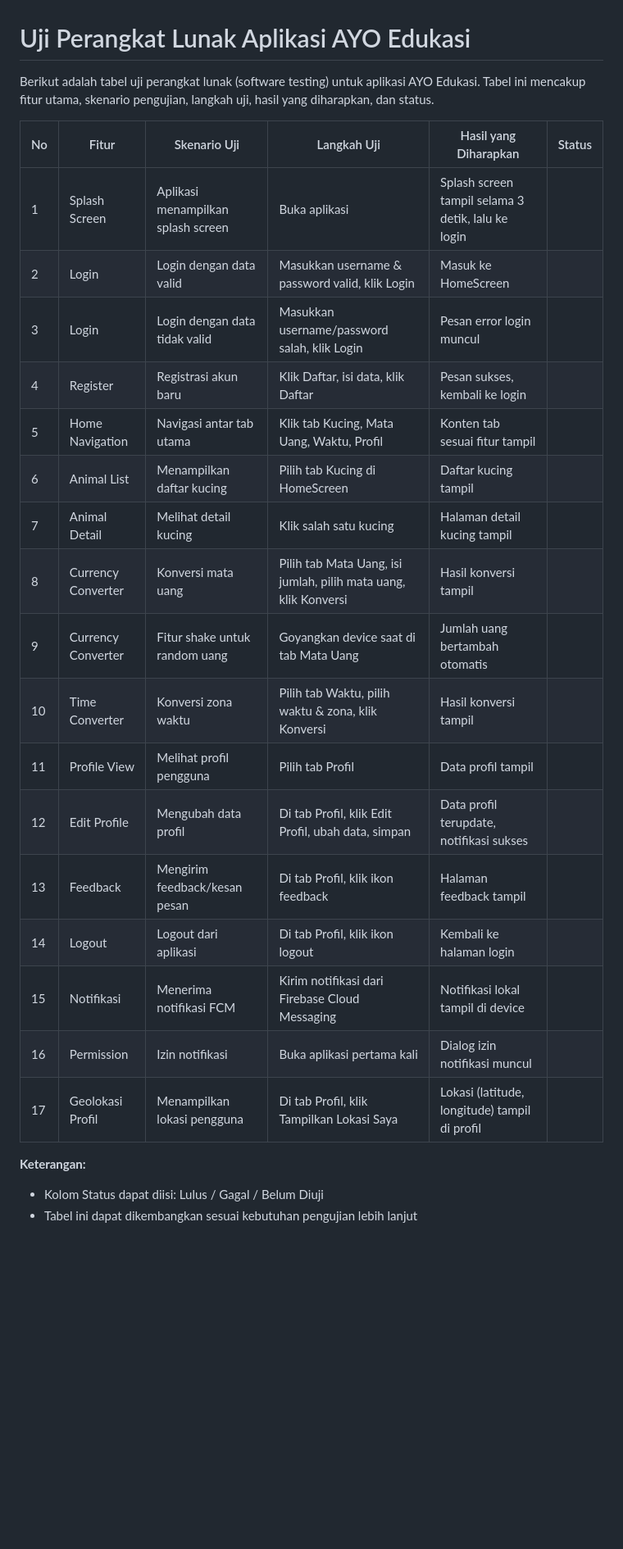
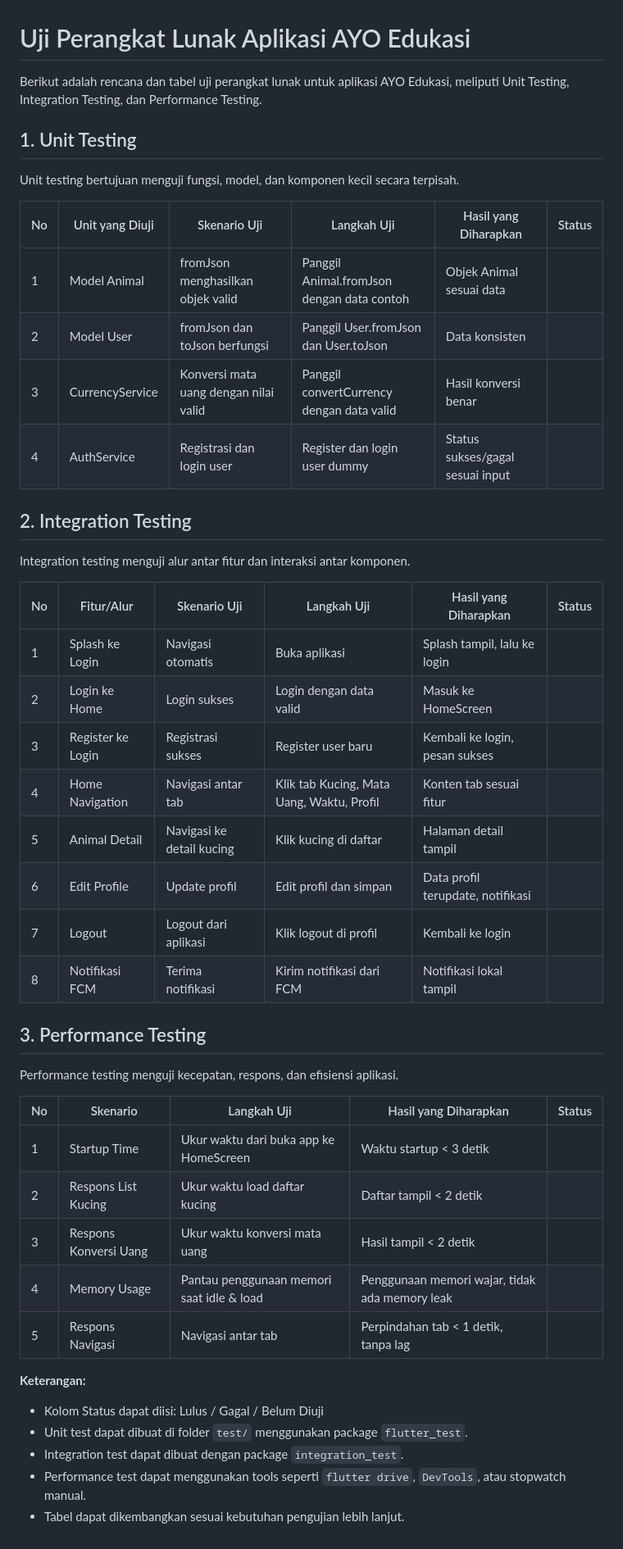
Before and after one commit to ERU16/AYO-Edukasi, a Markdown page: README_UJI_PERANGKAT_LUNAK.md, the part around the change. Shown: that part at 82% size. Drawn GitHub-style; blank space fills up the shorter version.

Commit message:
bismillah

```diff
--- a/README_UJI_PERANGKAT_LUNAK.md
+++ b/README_UJI_PERANGKAT_LUNAK.md
@@ -1,27 +1,49 @@
 # Uji Perangkat Lunak Aplikasi AYO Edukasi
 
-Berikut adalah tabel uji perangkat lunak (software testing) untuk aplikasi AYO Edukasi. Tabel ini mencakup fitur utama, skenario pengujian, langkah uji, hasil yang diharapkan, dan status.
+Berikut adalah rencana dan tabel uji perangkat lunak untuk aplikasi AYO Edukasi, meliputi Unit Testing, Integration Testing, dan Performance Testing.
 
-| No | Fitur                        | Skenario Uji                                      | Langkah Uji                                                                 | Hasil yang Diharapkan                                 | Status |
-|----|------------------------------|---------------------------------------------------|----------------------------------------------------------------------------|--------------------------------------------------------|--------|
-| 1  | Splash Screen                | Aplikasi menampilkan splash screen                 | Buka aplikasi                                                            | Splash screen tampil selama 3 detik, lalu ke login     |        |
-| 2  | Login                        | Login dengan data valid                            | Masukkan username & password valid, klik Login                            | Masuk ke HomeScreen                                    |        |
-| 3  | Login                        | Login dengan data tidak valid                      | Masukkan username/password salah, klik Login                              | Pesan error login muncul                               |        |
-| 4  | Register                     | Registrasi akun baru                              | Klik Daftar, isi data, klik Daftar                                        | Pesan sukses, kembali ke login                         |        |
-| 5  | Home Navigation              | Navigasi antar tab utama                          | Klik tab Kucing, Mata Uang, Waktu, Profil                                 | Konten tab sesuai fitur tampil                         |        |
-| 6  | Animal List                  | Menampilkan daftar kucing                         | Pilih tab Kucing di HomeScreen                                            | Daftar kucing tampil                                   |        |
-| 7  | Animal Detail                | Melihat detail kucing                             | Klik salah satu kucing                                                    | Halaman detail kucing tampil                           |        |
-| 8  | Currency Converter           | Konversi mata uang                                | Pilih tab Mata Uang, isi jumlah, pilih mata uang, klik Konversi           | Hasil konversi tampil                                  |        |
-| 9  | Currency Converter           | Fitur shake untuk random uang                     | Goyangkan device saat di tab Mata Uang                                    | Jumlah uang bertambah otomatis                         |        |
-| 10 | Time Converter               | Konversi zona waktu                               | Pilih tab Waktu, pilih waktu & zona, klik Konversi                        | Hasil konversi tampil                                  |        |
-| 11 | Profile View                 | Melihat profil pengguna                           | Pilih tab Profil                                                          | Data profil tampil                                      |        |
-| 12 | Edit Profile                 | Mengubah data profil                              | Di tab Profil, klik Edit Profil, ubah data, simpan                         | Data profil terupdate, notifikasi sukses               |        |
-| 13 | Feedback                     | Mengirim feedback/kesan pesan                     | Di tab Profil, klik ikon feedback                                         | Halaman feedback tampil                                |        |
-| 14 | Logout                       | Logout dari aplikasi                              | Di tab Profil, klik ikon logout                                           | Kembali ke halaman login                               |        |
-| 15 | Notifikasi                   | Menerima notifikasi FCM                           | Kirim notifikasi dari Firebase Cloud Messaging                             | Notifikasi lokal tampil di device                      |        |
-| 16 | Permission                   | Izin notifikasi                                   | Buka aplikasi pertama kali                                                | Dialog izin notifikasi muncul                          |        |
-| 17 | Geolokasi Profil             | Menampilkan lokasi pengguna                       | Di tab Profil, klik Tampilkan Lokasi Saya                                  | Lokasi (latitude, longitude) tampil di profil          |        |
+## 1. Unit Testing
+
+Unit testing bertujuan menguji fungsi, model, dan komponen kecil secara terpisah.
+
+| No  | Unit yang Diuji | Skenario Uji                          | Langkah Uji                                | Hasil yang Diharapkan            | Status |
+| --- | --------------- | ------------------------------------- | ------------------------------------------ | -------------------------------- | ------ |
+| 1   | Model Animal    | fromJson menghasilkan objek valid     | Panggil Animal.fromJson dengan data contoh | Objek Animal sesuai data         |        |
+| 2   | Model User      | fromJson dan toJson berfungsi         | Panggil User.fromJson dan User.toJson      | Data konsisten                   |        |
+| 3   | CurrencyService | Konversi mata uang dengan nilai valid | Panggil convertCurrency dengan data valid  | Hasil konversi benar             |        |
+| 4   | AuthService     | Registrasi dan login user             | Register dan login user dummy              | Status sukses/gagal sesuai input |        |
+
+## 2. Integration Testing
+
+Integration testing menguji alur antar fitur dan interaksi antar komponen.
+
+| No  | Fitur/Alur        | Skenario Uji              | Langkah Uji                               | Hasil yang Diharapkan             | Status |
+| --- | ----------------- | ------------------------- | ----------------------------------------- | --------------------------------- | ------ |
+| 1   | Splash ke Login   | Navigasi otomatis         | Buka aplikasi                             | Splash tampil, lalu ke login      |        |
+| 2   | Login ke Home     | Login sukses              | Login dengan data valid                   | Masuk ke HomeScreen               |        |
+| 3   | Register ke Login | Registrasi sukses         | Register user baru                        | Kembali ke login, pesan sukses    |        |
+| 4   | Home Navigation   | Navigasi antar tab        | Klik tab Kucing, Mata Uang, Waktu, Profil | Konten tab sesuai fitur           |        |
+| 5   | Animal Detail     | Navigasi ke detail kucing | Klik kucing di daftar                     | Halaman detail tampil             |        |
+| 6   | Edit Profile      | Update profil             | Edit profil dan simpan                    | Data profil terupdate, notifikasi |        |
+| 7   | Logout            | Logout dari aplikasi      | Klik logout di profil                     | Kembali ke login                  |        |
+| 8   | Notifikasi FCM    | Terima notifikasi         | Kirim notifikasi dari FCM                 | Notifikasi lokal tampil           |        |
+
+## 3. Performance Testing
+
+Performance testing menguji kecepatan, respons, dan efisiensi aplikasi.
+
+| No  | Skenario              | Langkah Uji                               | Hasil yang Diharapkan                          | Status |
+| --- | --------------------- | ----------------------------------------- | ---------------------------------------------- | ------ |
+| 1   | Startup Time          | Ukur waktu dari buka app ke HomeScreen    | Waktu startup < 3 detik                        |        |
+| 2   | Respons List Kucing   | Ukur waktu load daftar kucing             | Daftar tampil < 2 detik                        |        |
+| 3   | Respons Konversi Uang | Ukur waktu konversi mata uang             | Hasil tampil < 2 detik                         |        |
+| 4   | Memory Usage          | Pantau penggunaan memori saat idle & load | Penggunaan memori wajar, tidak ada memory leak |        |
+| 5   | Respons Navigasi      | Navigasi antar tab                        | Perpindahan tab < 1 detik, tanpa lag           |        |
 
 **Keterangan:**
+
 - Kolom Status dapat diisi: Lulus / Gagal / Belum Diuji
-- Tabel ini dapat dikembangkan sesuai kebutuhan pengujian lebih lanjut
+- Unit test dapat dibuat di folder `test/` menggunakan package `flutter_test`.
+- Integration test dapat dibuat dengan package `integration_test`.
+- Performance test dapat menggunakan tools seperti `flutter drive`, `DevTools`, atau stopwatch manual.
+- Tabel dapat dikembangkan sesuai kebutuhan pengujian lebih lanjut.
```
